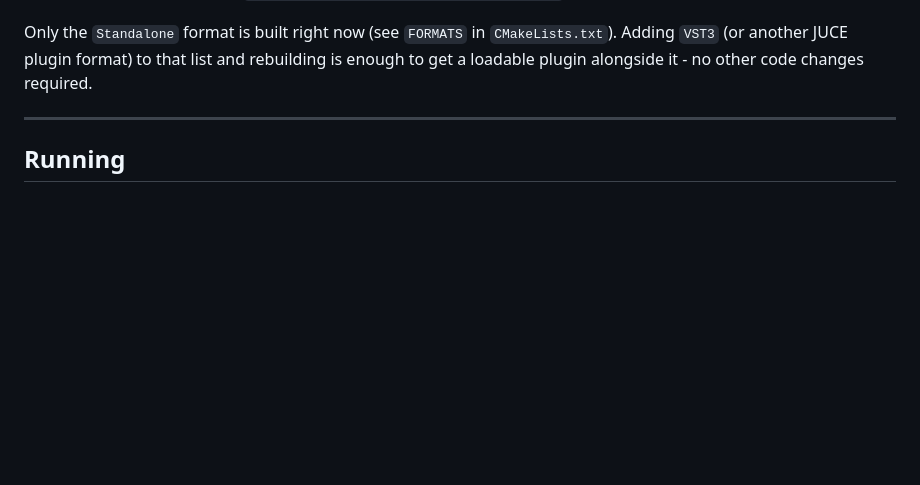
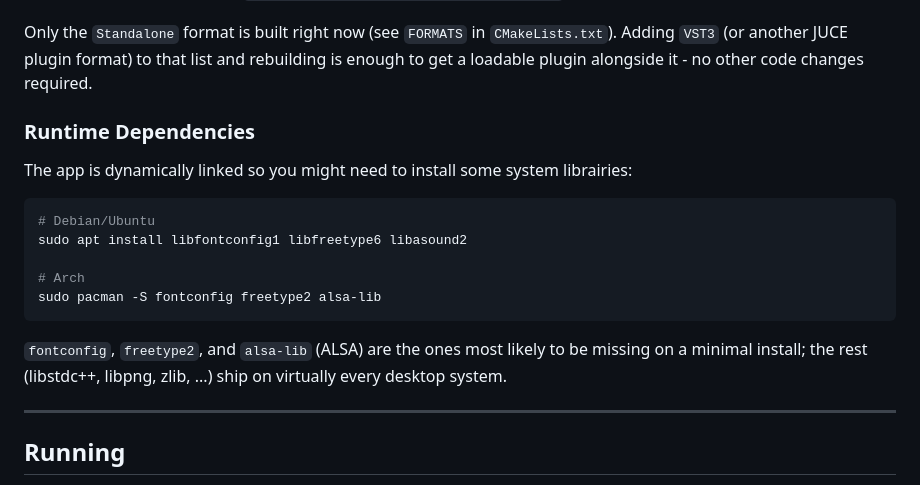
Before and after one commit to TimotheeDvt/2026_NIME_TD, a Markdown page: software/README.md, the part around the change. Rendered like a GitHub page; blank space fills up the shorter version.

Commit message:
JUCE: add dynamically linked prerequisites

````diff
--- a/software/README.md
+++ b/software/README.md
@@ -43,6 +43,20 @@ make build    # build only
 Build artefacts are written to `build/REMORA_artefacts/Standalone/REMORA` - run directly, no DAW needed.
 
 Only the `Standalone` format is built right now (see `FORMATS` in `CMakeLists.txt`). Adding `VST3` (or another JUCE plugin format) to that list and rebuilding is enough to get a loadable plugin alongside it - no other code changes required.
+
+### Runtime Dependencies
+
+The app is dynamically linked so you might need to install some system librairies:
+
+```bash
+# Debian/Ubuntu
+sudo apt install libfontconfig1 libfreetype6 libasound2
+
+# Arch
+sudo pacman -S fontconfig freetype2 alsa-lib
+```
+
+`fontconfig`, `freetype2`, and `alsa-lib` (ALSA) are the ones most likely to be missing on a minimal install; the rest (libstdc++, libpng, zlib, ...) ship on virtually every desktop system.
 
 ---
 
````
